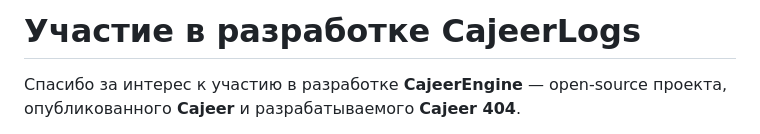
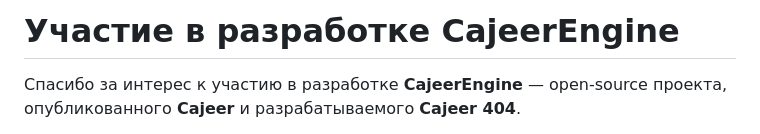
Before and after one commit to CajeerTeam/CajeerEngine, a Markdown page: CONTRIBUTING.md, the part around the change. GitHub-like rendering.

```diff
--- a/CONTRIBUTING.md
+++ b/CONTRIBUTING.md
@@ -1,4 +1,4 @@
-# Участие в разработке CajeerLogs
+# Участие в разработке CajeerEngine
 
 Спасибо за интерес к участию в разработке **CajeerEngine** — open-source проекта, опубликованного **Cajeer** и разрабатываемого **Cajeer 404**.
 
```
